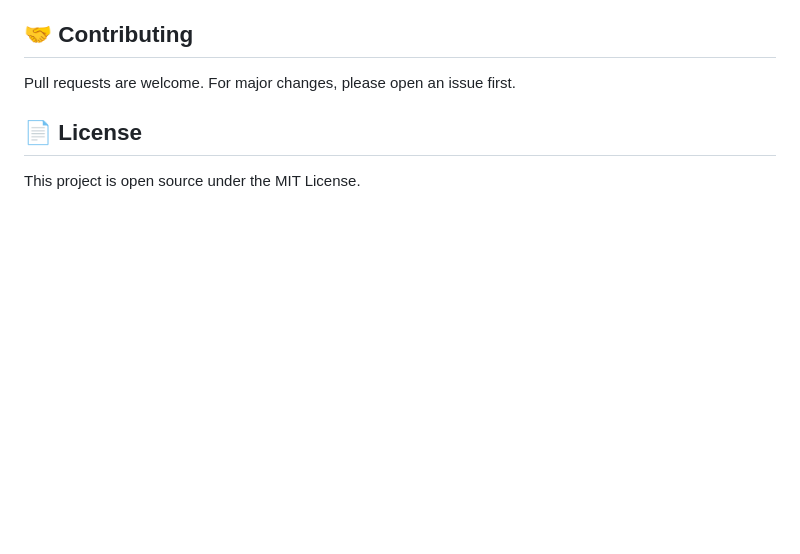
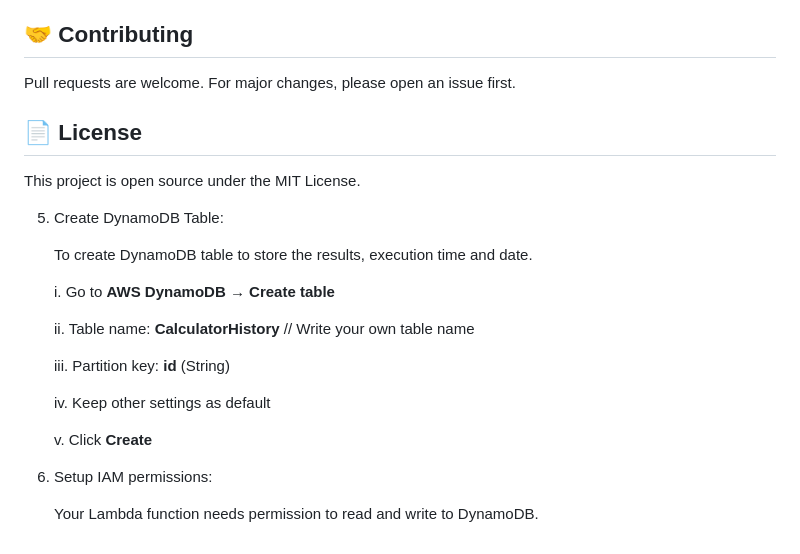
Before and after one commit to itssandhyaa/Serverless-Scientific-Calculator, a Markdown page: README.md, the part around the change. GitHub-like rendering; blank space fills up the shorter version.

```diff
--- a/README.md
+++ b/README.md
@@ -184,3 +184,23 @@ Pull requests are welcome. For major changes, please open an issue first.
 ## 📄 License
 
 This project is open source under the MIT License.
+
+
+
+5. Create DynamoDB Table:
+
+   To create DynamoDB table to store the results, execution time and date.
+
+   i. Go to **AWS DynamoDB** → **Create table**
+
+   ii. Table name: **CalculatorHistory** // Write your own table name
+
+   iii. Partition key: **id** (String)
+
+   iv. Keep other settings as default
+
+   v. Click **Create**
+
+6. Setup IAM permissions:
+
+   Your Lambda function needs permission to read and write to DynamoDB.
```
